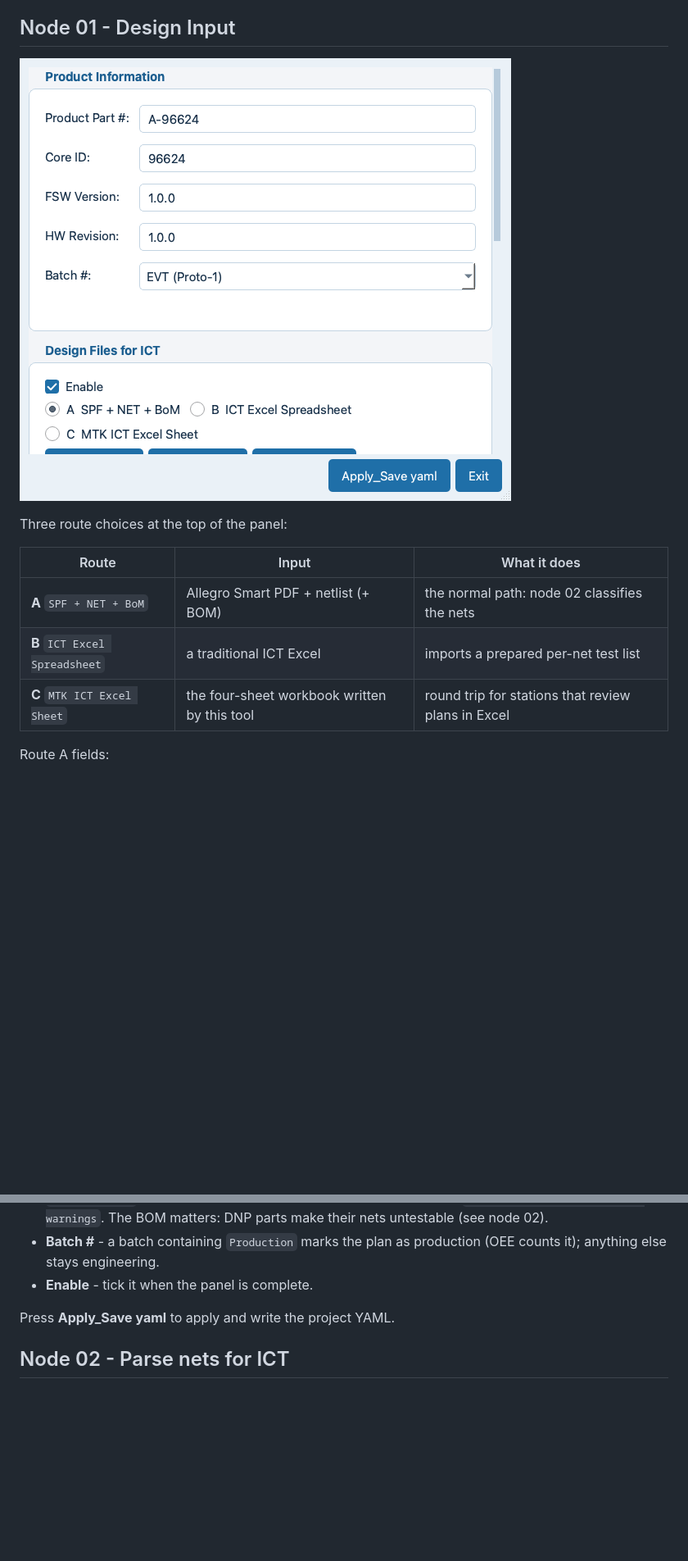
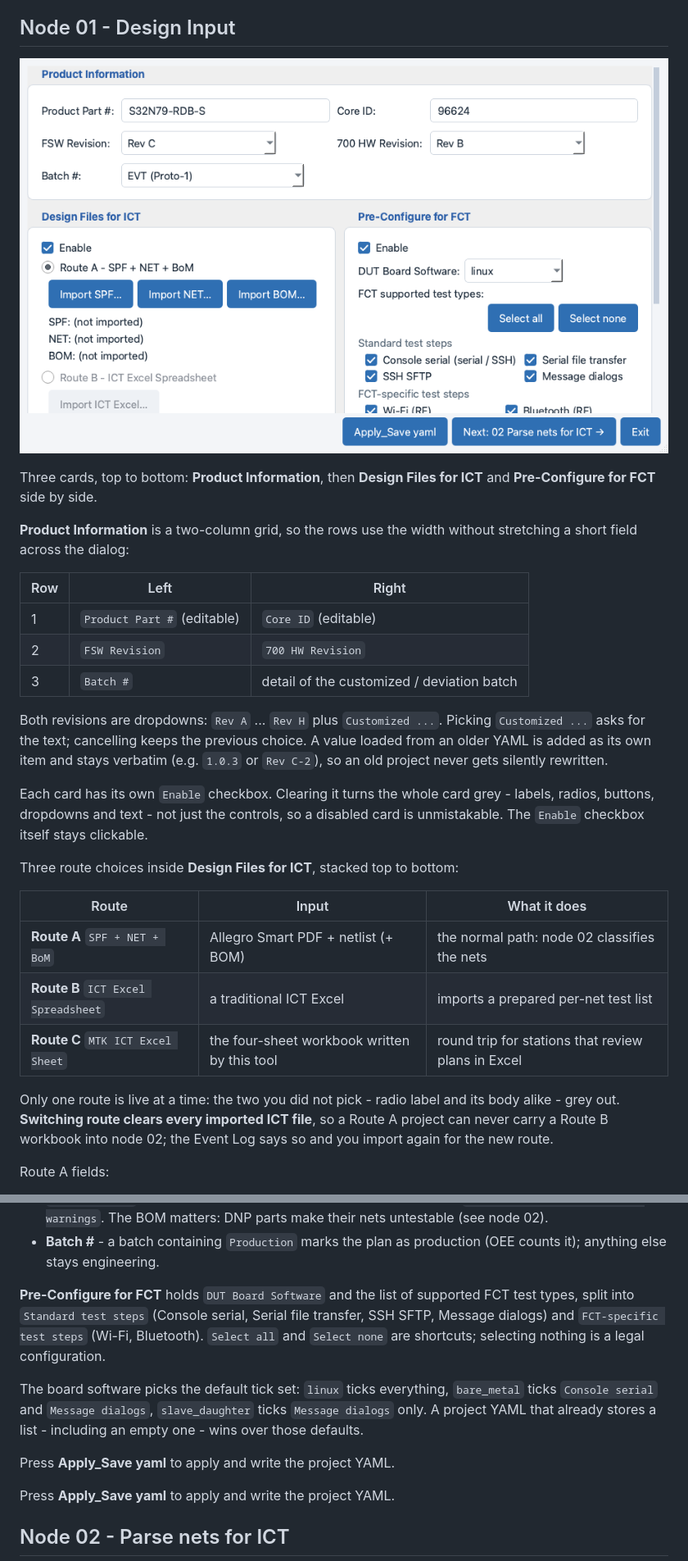
Before and after one commit to Seapol/MTK-GUI, a Markdown page: docs/help/09_yaml_build.md, 2 parts joined by grey strips. Shown at 82% size. Drawn GitHub-style; pictures changed too: docs/help/images/06_yaml_design_input.png; blank space fills up the shorter version.

```diff
--- a/docs/help/09_yaml_build.md
+++ b/docs/help/09_yaml_build.md
@@ -61,13 +61,42 @@ instead of dropping the extra nets quietly.
 
 ![Design Input panel](images/06_yaml_design_input.png)
 
-Three route choices at the top of the panel:
+Three cards, top to bottom: **Product Information**, then **Design Files
+for ICT** and **Pre-Configure for FCT** side by side.
+
+**Product Information** is a two-column grid, so the rows use the width
+without stretching a short field across the dialog:
+
+| Row | Left | Right |
+|---|---|---|
+| 1 | `Product Part #` (editable) | `Core ID` (editable) |
+| 2 | `FSW Revision` | `700 HW Revision` |
+| 3 | `Batch #` | detail of the customized / deviation batch |
+
+Both revisions are dropdowns: `Rev A` ... `Rev H` plus `Customized ...`.
+Picking `Customized ...` asks for the text; cancelling keeps the previous
+choice. A value loaded from an older YAML is added as its own item and
+stays verbatim (e.g. `1.0.3` or `Rev C-2`), so an old project never gets
+silently rewritten.
+
+Each card has its own `Enable` checkbox. Clearing it turns the whole card
+grey - labels, radios, buttons, dropdowns and text - not just the
+controls, so a disabled card is unmistakable. The `Enable` checkbox
+itself stays clickable.
+
+Three route choices inside **Design Files for ICT**, stacked top to
+bottom:
 
 | Route | Input | What it does |
 |---|---|---|
-| **A** `SPF + NET + BoM` | Allegro Smart PDF + netlist (+ BOM) | the normal path: node 02 classifies the nets |
-| **B** `ICT Excel Spreadsheet` | a traditional ICT Excel | imports a prepared per-net test list |
-| **C** `MTK ICT Excel Sheet` | the four-sheet workbook written by this tool | round trip for stations that review plans in Excel |
+| **Route A** `SPF + NET + BoM` | Allegro Smart PDF + netlist (+ BOM) | the normal path: node 02 classifies the nets |
+| **Route B** `ICT Excel Spreadsheet` | a traditional ICT Excel | imports a prepared per-net test list |
+| **Route C** `MTK ICT Excel Sheet` | the four-sheet workbook written by this tool | round trip for stations that review plans in Excel |
+
+Only one route is live at a time: the two you did not pick - radio label
+and its body alike - grey out. **Switching route clears every imported
+ICT file**, so a Route A project can never carry a Route B workbook into
+node 02; the Event Log says so and you import again for the new route.
 
 Route A fields:
 
@@ -80,7 +109,19 @@ Route A fields:
   their nets untestable (see node 02).
 - **Batch #** - a batch containing `Production` marks the plan as
   production (OEE counts it); anything else stays engineering.
-- **Enable** - tick it when the panel is complete.
+
+**Pre-Configure for FCT** holds `DUT Board Software` and the list of
+supported FCT test types, split into `Standard test steps` (Console
+serial, Serial file transfer, SSH SFTP, Message dialogs) and
+`FCT-specific test steps` (Wi-Fi, Bluetooth). `Select all` and
+`Select none` are shortcuts; selecting nothing is a legal configuration.
+
+The board software picks the default tick set: `linux` ticks everything,
+`bare_metal` ticks `Console serial` and `Message dialogs`, `slave_daughter`
+ticks `Message dialogs` only. A project YAML that already stores a list -
+including an empty one - wins over those defaults.
+
+Press **Apply_Save yaml** to apply and write the project YAML.
 
 Press **Apply_Save yaml** to apply and write the project YAML.
 
```
Also changed, not shown: docs/help/15_example_ict.md (+9 -6 lines), 8 other files.
